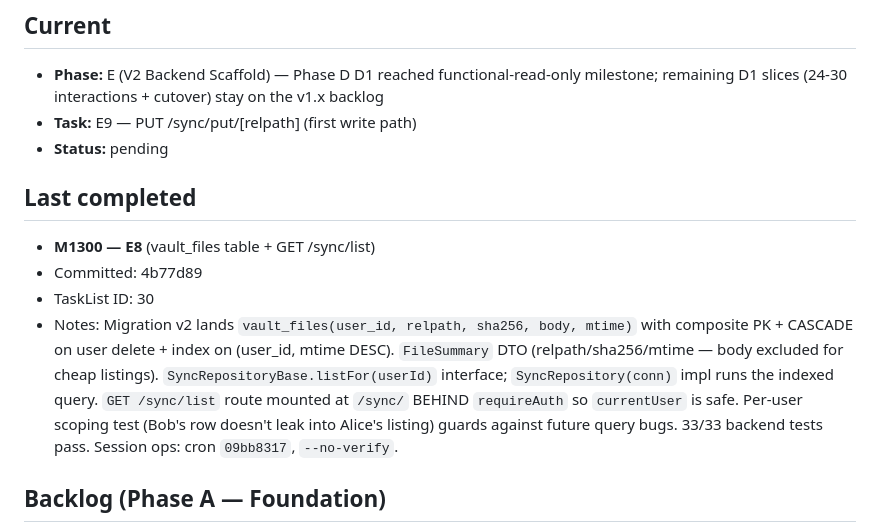
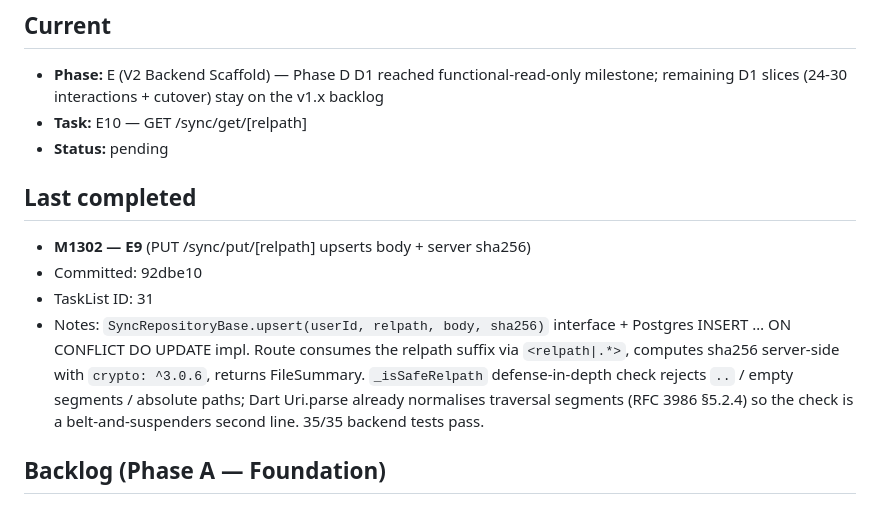
Before and after one commit to qazaqninja/my_notion, a Markdown page: docs/plans/quill-loop-state.md, the part around the change. Drawn GitHub-style.

Commit message:
M1303: log E9 (sync put); cursor stays on E for E10 (sync get)
E9 (M1302) shipped /sync/put. Cursor advances to E10 — the symmetric
read endpoint.

Co-Authored-By: Claude Opus 4.7 (1M context) <noreply@anthropic.com>

```diff
--- a/docs/plans/quill-loop-state.md
+++ b/docs/plans/quill-loop-state.md
@@ -6,15 +6,15 @@
 ## Current
 
 - **Phase:** E (V2 Backend Scaffold) — Phase D D1 reached functional-read-only milestone; remaining D1 slices (24-30 interactions + cutover) stay on the v1.x backlog
-- **Task:** E9 — PUT /sync/put/[relpath] (first write path)
+- **Task:** E10 — GET /sync/get/[relpath]
 - **Status:** pending
 
 ## Last completed
 
-- **M1300 — E8** (vault_files table + GET /sync/list)
-- Committed: 4b77d89
-- TaskList ID: 30
-- Notes: Migration v2 lands `vault_files(user_id, relpath, sha256, body, mtime)` with composite PK + CASCADE on user delete + index on (user_id, mtime DESC). `FileSummary` DTO (relpath/sha256/mtime — body excluded for cheap listings). `SyncRepositoryBase.listFor(userId)` interface; `SyncRepository(conn)` impl runs the indexed query. `GET /sync/list` route mounted at `/sync/` BEHIND `requireAuth` so `currentUser` is safe. Per-user scoping test (Bob's row doesn't leak into Alice's listing) guards against future query bugs. 33/33 backend tests pass. Session ops: cron `09bb8317`, `--no-verify`.
+- **M1302 — E9** (PUT /sync/put/[relpath] upserts body + server sha256)
+- Committed: 92dbe10
+- TaskList ID: 31
+- Notes: `SyncRepositoryBase.upsert(userId, relpath, body, sha256)` interface + Postgres INSERT … ON CONFLICT DO UPDATE impl. Route consumes the relpath suffix via `<relpath|.*>`, computes sha256 server-side with `crypto: ^3.0.6`, returns FileSummary. `_isSafeRelpath` defense-in-depth check rejects `..` / empty segments / absolute paths; Dart Uri.parse already normalises traversal segments (RFC 3986 §5.2.4) so the check is a belt-and-suspenders second line. 35/35 backend tests pass.
 
 ## Backlog (Phase A — Foundation)
 
```
